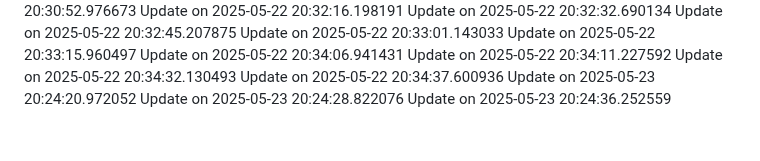
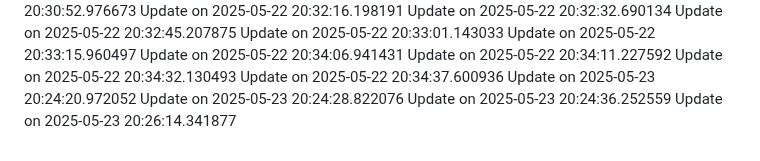
Before and after one commit to nahmad0/nahmadpushes, a Markdown page: README.md, the part around the change. Drawn GitHub-style.

```diff
--- a/README.md
+++ b/README.md
@@ -118,3 +118,4 @@ Update on 2025-05-22 20:34:37.600936
 Update on 2025-05-23 20:24:20.972052
 Update on 2025-05-23 20:24:28.822076
 Update on 2025-05-23 20:24:36.252559
+Update on 2025-05-23 20:26:14.341877
```
